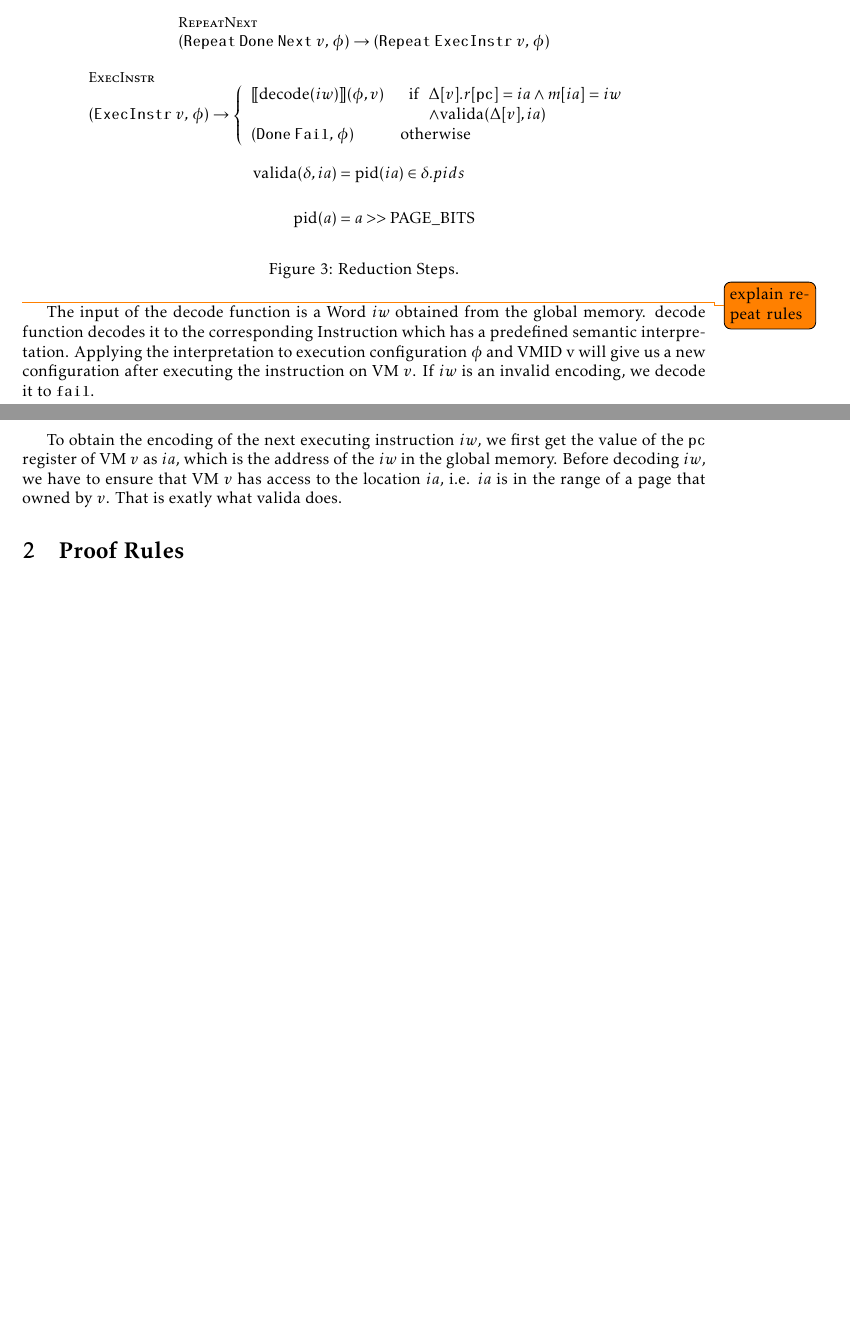
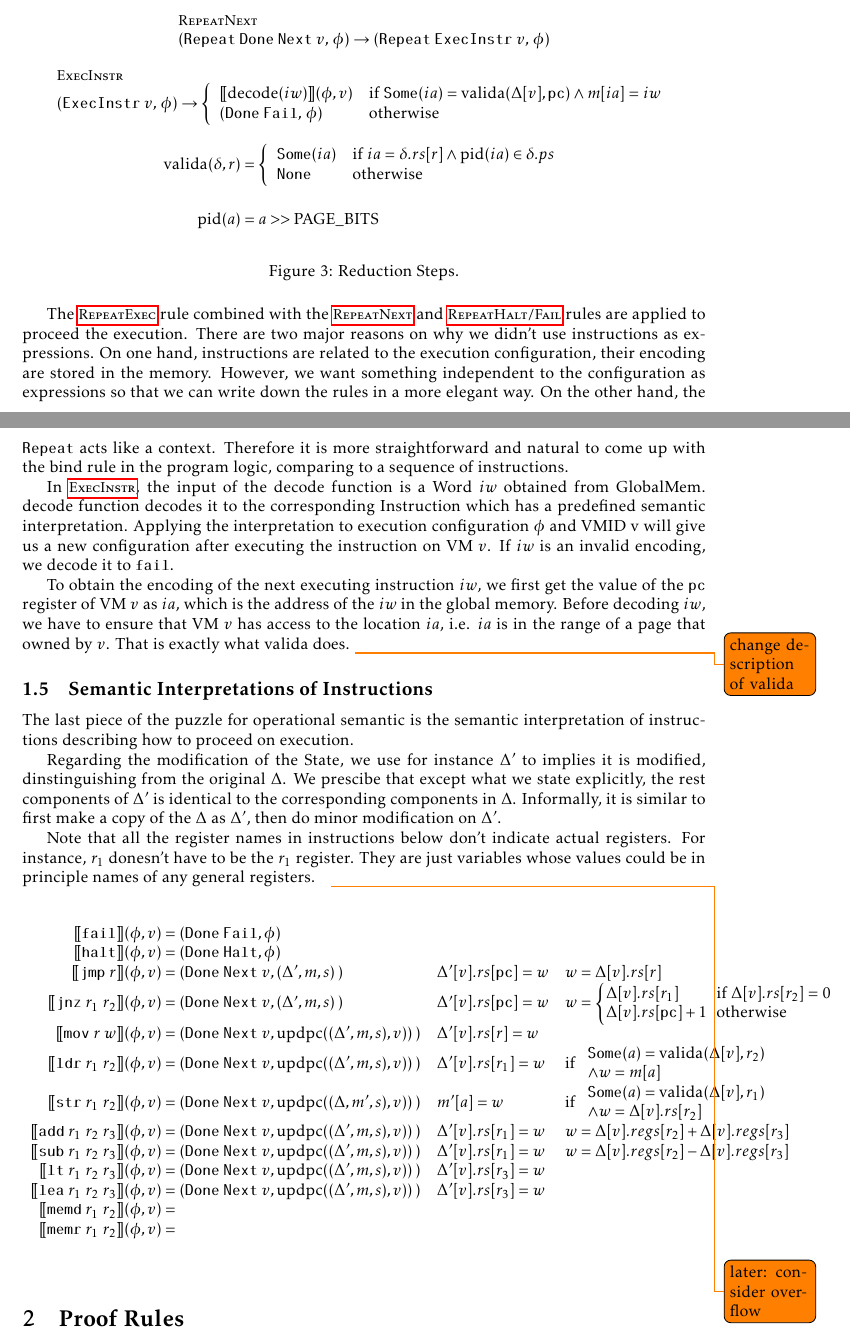
Before and after one commit to logsem/VMSL, a LaTeX document (semantics/main.tex): two parts of pages 3 and 4 of 4, joined at a grey line, cut so that both start at the same text, the shorter picture padded with empty space. Compiled offline with pdfLaTeX.

Commit message:
change instructions

```diff
--- a/semantics/main.tex
+++ b/semantics/main.tex
@@ -191,16 +232,17 @@ same.
     {{(\EI{v},\, \phi) \rightarrow \left\{
           \begin{array}{ll}
             \sem{\decode(iw)}(\phi,v)
-            & \begin{array}[t]{ll}
-                \mathrm{if}  \!\!\!\!& \Delta[v].r[\mathtt{pc}] = ia \land m[ia]=iw \\
-                                     &\land \valida(\Delta[v],ia) \\
-              \end{array} \\
+               & \mathrm{if} \;\SOME(ia) = \valida(\Delta[v], \mathtt{pc}) \land m[ia]=iw \\
             (\DN{\mathtt{Fail}},\, \phi) & \mathrm{otherwise}
           \end{array} \right.}
     }
     \and
     \begin{aligned}
-      \valida(\delta,ia) &=  \pid(ia) \in \delta.pids \\
+      \valida(\delta,r) &=\left\{  \begin{array}{ll}
+                                     \SOME(ia) & \text{if} \; ia = \delta.rs[r] \land \pid(ia) \in \delta.ps \\
+                                     \NONE & \text{otherwise}
+                                   \end{array}
+                                   \right. \\
       \pid(a) &= a >> \PPBITS
     \end{aligned}
   \end{mathpar}
@@ -208,11 +250,18 @@ same.
   % \vspace{-0.5cm}
 \end{figure}
 
-\todo{explain repeat rules}
+The \refr{RepeatExec} rule combined with the \refr{RepeatNext} and \refr{RepeatHalt/Fail}
+rules are applied to proceed the execution. There are two major reasons on
+why we didn't use instructions as expressions.
+On one hand, instructions are related to the execution configuration,
+their encoding are stored in the memory. However, we want something independent
+to the configuration as expressions so that we can write down the rules in a more elegant way.
+On the other hand, the $\mathtt{Repeat}$ acts like a context.
+Therefore it is more straightforward and natural to come up with
+the bind rule in the program logic, comparing to a sequence of instructions.
 
-
-The input of the $\decode$ function is a $\WORD$ $iw$ obtained from the global
-memory. $\decode$ function decodes it to the corresponding $\INSTR$ which has a
+In \refr{ExecInstr}, the input of the $\decode$ function is a $\WORD$ $iw$ obtained from $\MEM$.
+$\decode$ function decodes it to the corresponding $\INSTR$ which has a
 predefined semantic interpretation. Applying the interpretation to execution
 configuration $\phi$ and $\VMID$ v will give us a new configuration after
 executing the instruction on VM $v$. If $iw$ is an invalid encoding, we decode
@@ -222,8 +271,54 @@ To obtain the encoding of the next executing instruction $iw$, we first get the
 value of the \texttt{pc} register of VM $v$ as $ia$, which is the address of the
 $iw$ in the global memory. Before decoding $iw$, we have to ensure that VM $v$
 has access to the location $ia$, i.e. $ia$ is in the range of a page that owned
-by $v$. That is exatly what $\valida$ does.
+by $v$. That is exactly what $\valida$ does. \todo{change description of valida}
 
+
+\subsection{Semantic Interpretations of Instructions}
+
+The last piece of the puzzle for operational semantic is the semantic interpretation
+of instructions describing how to proceed on execution.
+
+Regarding the modification of the $\STATE$, we use for instance $\Delta'$ to
+implies it is modified, dinstinguishing from the original $\Delta$.
+We prescibe that except what we state explicitly, the rest components of $\Delta'$ is identical to the corresponding components in $\Delta$. Informally, it is similar to first make a copy of the $\Delta$ as $\Delta'$, then do minor modification on $\Delta'$.
+
+Note that all the register names in instructions below don't indicate actual registers.
+For instance, $r_{1}$ donesn't have to be the $r_{1}$ register. They are just variables
+whose values could be in principle names of any general registers.
+\newcommand{\sema}[1]{\sem{ {#1} }(\phi,v)}
+\newcommand{\leftshift}{\!\!\!\!\!\!\!}
+\begin{figure}[h!]
+  \[
+\begin{array}{rlll}
+  \sema{\instrm{fail}} &\leftshift = (\DN{\mathtt{Fail}}, \phi) & & \\
+  \sema{\instrm{halt}} &\leftshift  = (\DN{\mathtt{Halt}}, \phi) & & \\
+  \sema{\instrm{jmp} \; r} &\leftshift = (\DN{\NXT{v}},(\Delta',m,s)\:) & \Delta'[v].rs[\mathtt{pc}]=w & w= \Delta[v].rs[r]\\
+  \sema{\instrm{jnz} \; r_{1} \; r_{2}} &\leftshift = (\DN{\NXT{v}}, (\Delta',m,s)\:) & \Delta'[v].rs[\mathtt{pc}]=w & w = \left\{
+                                                          \!\!\!\!\begin{array}{ll} \Delta[v].rs[r_{1}] &\!\!\!\! \text{if} \;
+                                                                                                    \Delta[v].rs[r_{2}]=0 \\
+                                                            \Delta[v].rs[\mathtt{pc}]+1 &\!\!\!\! \text{otherwise}
+                                                          \end{array}\right. \\
+
+  \sema{\instrm{mov}\; r\; w} &\leftshift = (\DN{\NXT{v}}, \updpc((\Delta', m, s), v))\:) & \Delta'[v].rs[r]=w & \\
+  \sema{\instrm{ldr}\; r_{1} \; r_{2}} &\leftshift = (\DN{\NXT{v}}, \updpc((\Delta', m, s), v))\:) & \Delta'[v].rs[r_{1}]=w &
+                                                           \text{if}\; \begin{array}{l} \SOME(a)=\valida(\Delta[v],r_{2})\\
+                                                                         \land w = m[a]
+                                                                       \end{array}\\
+  \sema{\instrm{str}\; r_{1} \; r_{2}} &\leftshift = (\DN{\NXT{v}},\updpc((\Delta, m', s),v))\:) & m'[a]=w &
+                                                            \text{if}\; \begin{array}{l} \SOME(a) =\valida(\Delta[v],r_{1})\\
+                                                                          \land w = \Delta[v].rs[r_{2}]
+                                                                        \end{array}\\
+  \sema{\instrm{add}\; r_{1}\; r_{2}\; r_{3}} &\leftshift = (\DN{\NXT{v}}, \updpc((\Delta', m, s), v))\:) & \Delta'[v].rs[r_{1}]=w & w=\Delta[v].regs[r_{2}] + \Delta[v].regs[r_{3}] \\
+  \sema{\instrm{sub}\; r_{1}\; r_{2}\; r_{3}} &\leftshift =(\DN{\NXT{v}}, \updpc((\Delta', m, s), v))\:) & \Delta'[v].rs[r_{1}]=w & w=\Delta[v].regs[r_{2}] - \Delta[v].regs[r_{3}] \\
+  \sema{\instrm{lt}\; r_{1}\; r_{2}\; r_{3}} &\leftshift = (\DN{\NXT{v}}, \updpc((\Delta', m, s), v))\:) & \Delta'[v].rs[r_{3}]=w & \\
+  \sema{\instrm{lea}\; r_{1}\; r_{2}\; r_{3}} &\leftshift = (\DN{\NXT{v}}, \updpc((\Delta', m, s), v))\:) & \Delta'[v].rs[r_{3}]=w & \\
+  \sema{\instrm{memd}\; r_{1}\; r_{2}} &\leftshift = & & \\
+  \sema{\instrm{memr}\; r_{1}\; r_{2}} &\leftshift = & & \\
+\end{array}
+\]
+\end{figure}
+\todo{later: consider overflow}
 \section{Proof Rules}
 
 \end{document}
```
Also changed, not shown: semantics/main.tex (123 more changed lines), 2 other files.
